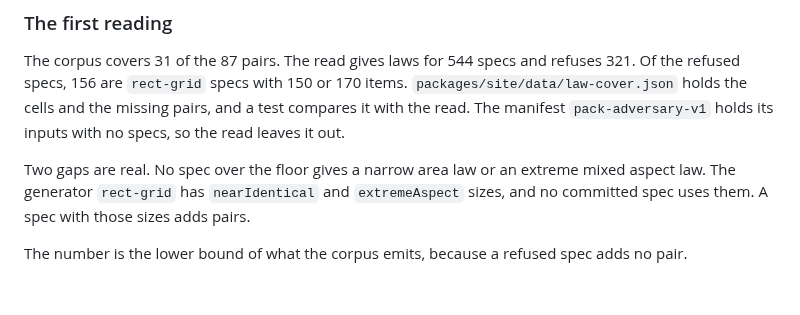
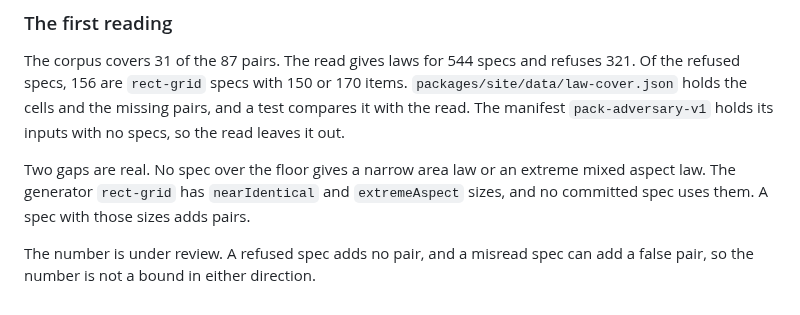
Before and after one commit to mark1russell7/packing, a Markdown page: docs/BENCH.md, the part around the change. GitHub-like rendering.

Commit message:
Say that the count of law pairs is under review
Co-Authored-By: Claude Opus 5.5 <noreply@anthropic.com>

```diff
--- a/docs/BENCH.md
+++ b/docs/BENCH.md
@@ -2416,4 +2416,4 @@ The corpus covers 31 of the 87 pairs. The read gives laws for 544 specs and refu
 
 Two gaps are real. No spec over the floor gives a narrow area law or an extreme mixed aspect law. The generator `rect-grid` has `nearIdentical` and `extremeAspect` sizes, and no committed spec uses them. A spec with those sizes adds pairs.
 
-The number is the lower bound of what the corpus emits, because a refused spec adds no pair.
+The number is under review. A refused spec adds no pair, and a misread spec can add a false pair, so the number is not a bound in either direction.
```
